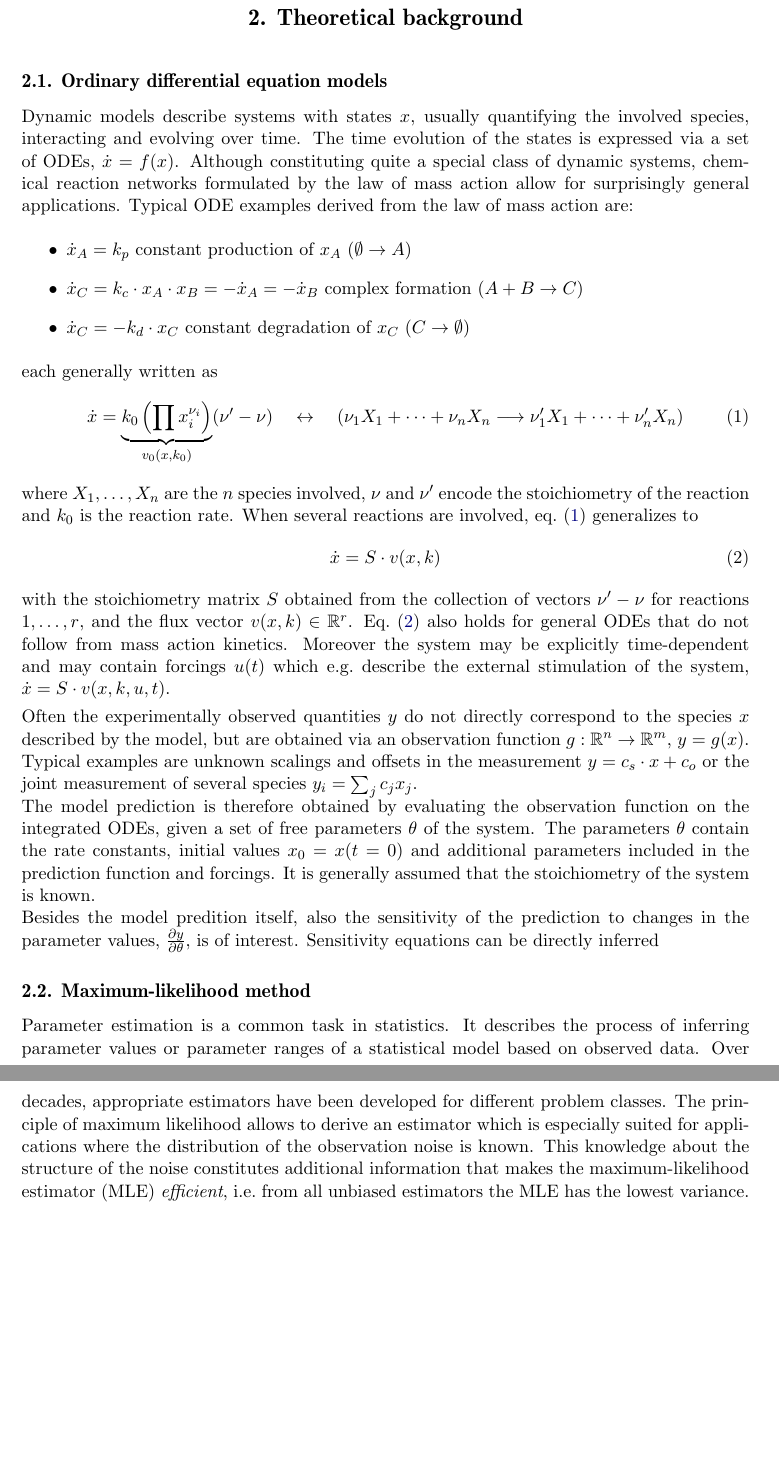
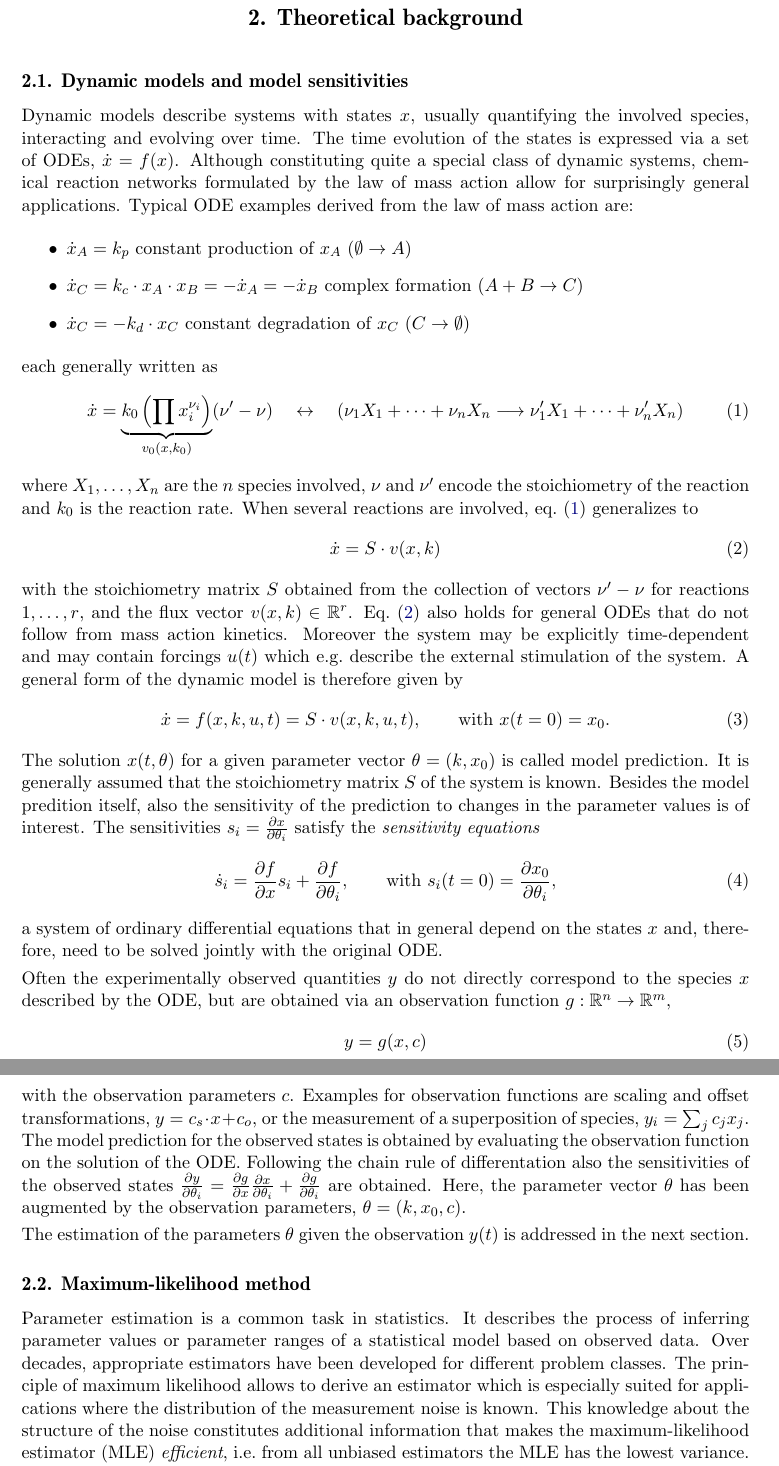
Before and after one commit to marcusrosenblatt/publication_dMod, a LaTeX document (article.tex): two parts of pages 5 and 6 of 26, joined at a grey line, cut so that both start at the same text, the shorter picture padded with empty space. Compiled offline with pdfLaTeX.

Commit message:
ODE fertig

```diff
--- a/article.tex
+++ b/article.tex
@@ -113,7 +113,7 @@ The paper is organized as follows: Section~\ref{sec:theory} introduces the mathe
 \section{Theoretical background}
 \label{sec:theory}
 
-\subsection{Ordinary differential equation models}
+\subsection{Dynamic models and model sensitivities}
 Dynamic models describe systems with states $x$, usually quantifying the involved species, interacting and evolving over time. %  as e.g. given by chemical reaction networks.
 The time evolution of the states is expressed via a set of ODEs, $\dot x = f(x)$. Although constituting quite a special class of dynamic systems, chemical reaction networks formulated by the law of mass action allow for surprisingly general applications. Typical ODE examples derived from the law of mass action are:
 \begin{itemize}
@@ -137,11 +137,26 @@ with the stoichiometry matrix $S$
 %containing the stoichiometric constants $\nu_{i,j}$
 obtained from the collection of vectors $\nu' - \nu$ for reactions $1, \dots, r$,
 and the flux vector $v(x,k)\in\mathbb R^{r}$.
-Eq.~\eqref{eq:Sv} also holds for general ODEs that do not follow from mass action kinetics. Moreover the system may be explicitly time-dependent and may contain forcings $u(t)$ which e.g.~describe the external stimulation of the system, $\dot x = S \cdot v(x,k,u,t)$. %Last but not least, the solution of eq.~\eqref{eq:Sv} depends on initial values $x_0 = x(t = 0)$.
+Eq.~\eqref{eq:Sv} also holds for general ODEs that do not follow from mass action kinetics. Moreover the system may be explicitly time-dependent and may contain forcings $u(t)$ which e.g.~describe the external stimulation of the system. A general form of the dynamic model is therefore given by
+\begin{align}
+	\dot x = f(x,k,u,t) = S \cdot v(x,k,u,t), \quad\quad \textrm{with }  x(t = 0) = x_0.
+\end{align}
+The solution $x(t,\theta)$ for a given parameter vector $\theta = (k, x_0)$ is called model prediction. %The parameters $\theta$ contain the rate constants, initial values $x_0$ and additional parameters included in the forcings.
+It is generally assumed that the stoichiometry matrix $S$ of the system is known.
+Besides the model predition itself, also the sensitivity of the prediction to changes in the parameter values is of interest.
+The sensitivities $s_i = \frac{\partial x}{\partial \theta_i}$ satisfy the \textit{sensitivity equations}
+\begin{align}
+	\dot s_i  = \frac{\partial f}{\partial x} s_i + \frac{\partial f}{\partial \theta_i}, \qquad \textrm{with }s_i(t = 0) = \frac{\partial x_0}{\partial \theta_i},
+\end{align}
+a system of ordinary differential equations that in general depend on the states $x$ and, therefore, need to be solved jointly with the original ODE.
 
-Often the experimentally observed quantities $y$ do not directly correspond to the species $x$ described by the model, but are obtained via an observation function $g: \mathbb{R}^n \rightarrow \mathbb{R}^m$,  $y = g(x)$. Typical examples are unknown scalings and offsets in the measurement $y = c_s \cdot x + c_o$ or the joint measurement of several species $y_i = \sum_j c_j x_j$.   \\
-The model prediction is therefore obtained by evaluating the observation function on the integrated ODEs, given a set of free parameters $\theta$ of the system. The parameters $\theta$ contain the rate constants, initial values $x_0 = x(t=0)$ and additional parameters included in the prediction function and forcings. It is generally assumed that the stoichiometry of the system is known. \\
-Besides the model predition itself, also the sensitivity of the prediction to changes in the parameter values, $\frac{\partial y}{\partial \theta}$, is of interest. Sensitivity equations can be directly inferred
+Often the experimentally observed quantities $y$ do not directly correspond to the species $x$ described by the ODE, but are obtained via an observation function $g: \mathbb{R}^n \rightarrow \mathbb{R}^m$,  \begin{align}
+	y = g(x, c)
+\end{align}
+with the observation parameters $c$. Examples for observation functions are scaling and offset transformations, $y = c_s \cdot x + c_o$, or the measurement of a superposition of species, $y_i = \sum_j c_j x_j$. The model prediction for the observed states is obtained by evaluating the observation function on the solution of the ODE. Following the chain rule of differentation also the sensitivities of the observed states $\frac{\partial y}{\partial \theta_i} = \frac{\partial g}{\partial x} \frac{\partial x}{\partial\theta_i}  + \frac{\partial g}{\partial \theta_i}$ are obtained. Here, the parameter vector $\theta$ has been augmented by the observation parameters, $\theta = (k, x_0, c)$.
+
+The estimation of the parameters $\theta$ given the observation $y(t)$ is addressed in the next section.
+%Next, the question how to estimate the parameters $\theta$ given the observation $y(t)$ is addressed.
 
 % Eventuell of multi-condition prediction
 
@@ -149,7 +164,7 @@ Besides the model predition itself, also the sensitivity of the prediction to ch
 
 \subsection{Maximum-likelihood method}
 
-Parameter estimation is a common task in statistics. It describes the process of inferring parameter values or parameter ranges of a statistical model based on observed data. Over decades, appropriate estimators have been developed for different problem classes. The principle of maximum likelihood allows to derive an estimator which is especially suited for applications where the distribution of the observation noise is known. This knowledge about the structure of the noise constitutes additional information that makes the maximum-likelihood estimator (MLE) \textit{efficient}, i.e.~from all unbiased estimators the MLE has the lowest variance. Other properties of maximum-likelihood estimation are \textit{consistency}, i.e.~the true parameter is reached in the limit of infinite data-sample size, and \textit{asymptotic normality}, i.e.~in the limit of infinite data the MLE follows a multivariate normal distribution. See \citep{azzalini1996statistical} for an introduction to likelihood theory.
+Parameter estimation is a common task in statistics. It describes the process of inferring parameter values or parameter ranges of a statistical model based on observed data. Over decades, appropriate estimators have been developed for different problem classes. The principle of maximum likelihood allows to derive an estimator which is especially suited for applications where the distribution of the measurement noise is known. This knowledge about the structure of the noise constitutes additional information that makes the maximum-likelihood estimator (MLE) \textit{efficient}, i.e.~from all unbiased estimators the MLE has the lowest variance. Other properties of maximum-likelihood estimation are \textit{consistency}, i.e.~the true parameter is reached in the limit of infinite data-sample size, and \textit{asymptotic normality}, i.e.~in the limit of infinite data the MLE follows a multivariate normal distribution. See \citep{azzalini1996statistical} for an introduction to likelihood theory.
 
 Maximum-likelihood estimation is based on the maximization of the likelihood function $L(\theta) = \phi(y^D|\theta)$. Here, $\phi$ is the joint probability density for a vector of observations $y$ evaluated at the point $y = y^D$, the vector of data points. The distribution $\phi$ depends parametrically on model parameters $\theta$. The maximum-likelihood estimator $\hat\theta$ is defined as
 \begin{align*}
```
